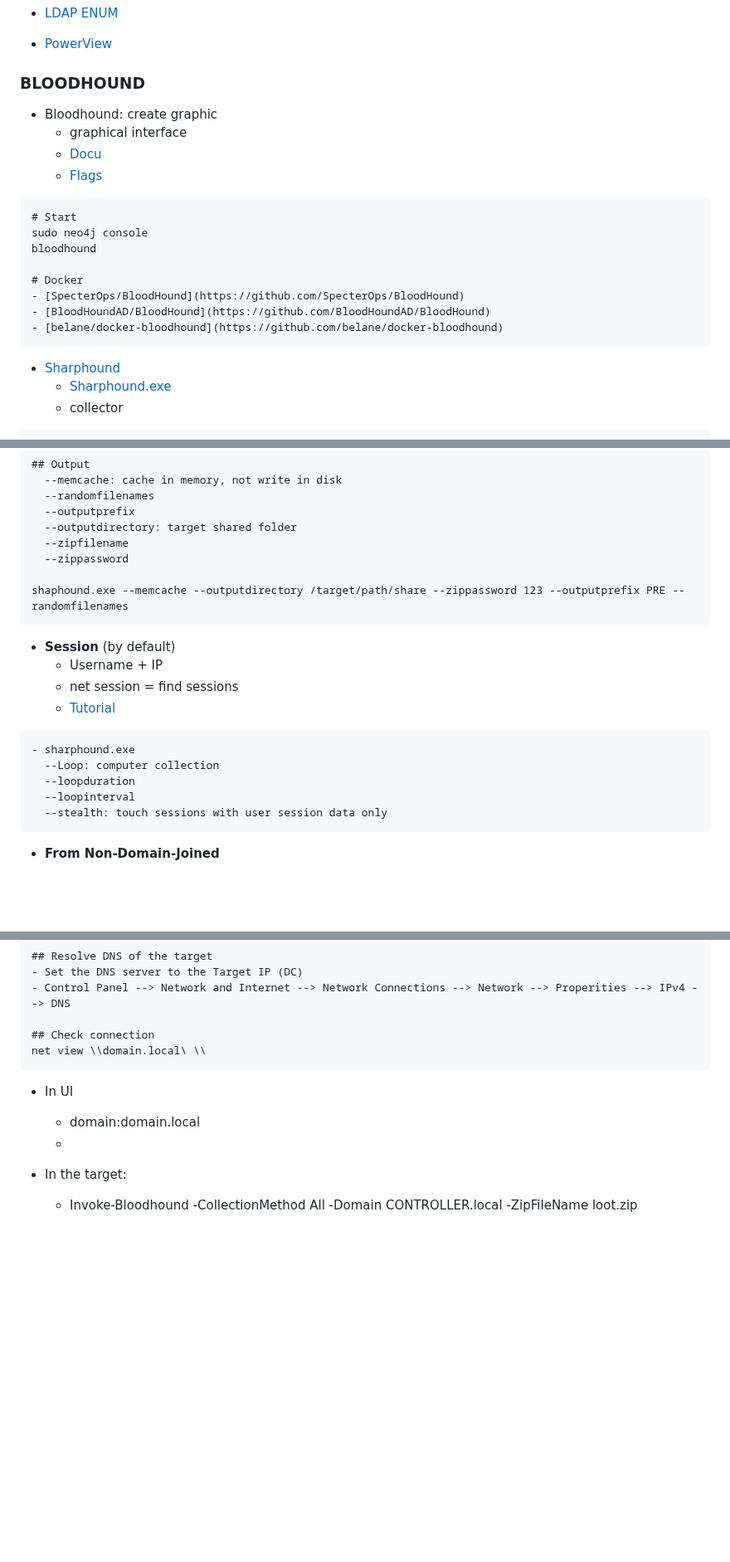
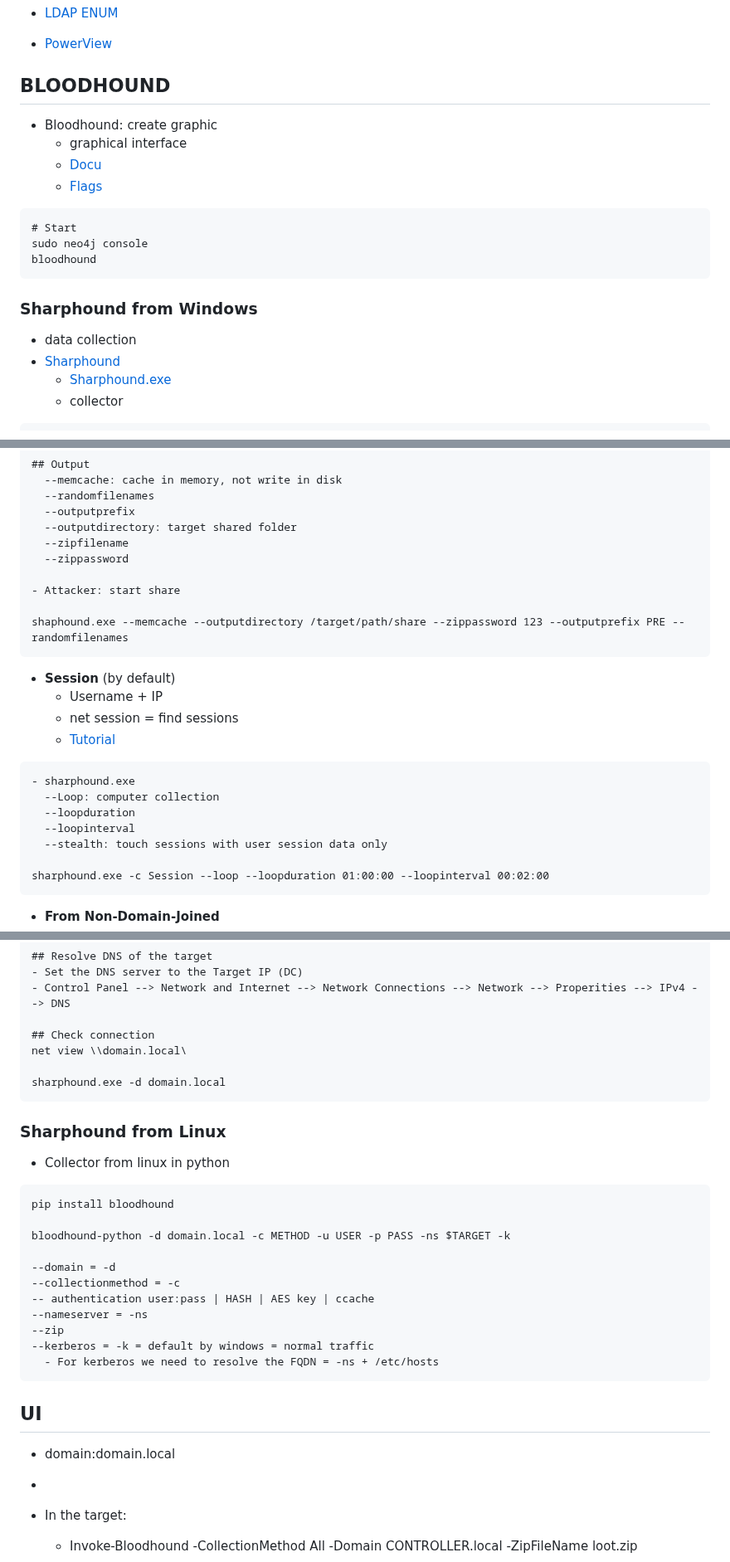
Before and after one commit to Bruno-Macedo/hacklab, a Markdown page: 2.1_Active_Directory.md, 3 parts joined by grey strips. Shown at 83% size. GitHub-like rendering; blank space fills up the shorter version.

Commit message:
bloodhound python

````diff
--- a/2.1_Active_Directory.md
+++ b/2.1_Active_Directory.md
@@ -199,7 +199,7 @@ sudo ldapmodify -Y EXTERNAL -H ldapi:// -f ./MYFILE.ldif && sudo service slapd r
 - [PowerView](https://github.com/PowerShellMafia/PowerSploit/blob/master/Recon/PowerView.ps1)
 
 
-### BLOODHOUND
+## BLOODHOUND
 - Bloodhound: create graphic
   - graphical interface
   - [Docu](https://bloodhound.readthedocs.io/en/latest/data-analysis/edges.html)
@@ -209,13 +209,10 @@ sudo ldapmodify -Y EXTERNAL -H ldapi:// -f ./MYFILE.ldif && sudo service slapd r
 # Start
 sudo neo4j console
 bloodhound
-
-# Docker
-- [SpecterOps/BloodHound](https://github.com/SpecterOps/BloodHound)
-- [BloodHoundAD/BloodHound](https://github.com/BloodHoundAD/BloodHound)
-- [belane/docker-bloodhound](https://github.com/belane/docker-bloodhound)
 ```
 
+### Sharphound from Windows
+- data collection
 - [Sharphound](https://github.com/BloodHoundAD/SharpHound)
   - [Sharphound.exe](https://github.com/BloodHoundAD/BloodHound/tree/master/Collectors)
   - collector
@@ -240,6 +237,8 @@ Sharphound.exe --CollectionMethods <ALL/Default/Sessions> --Domain za.tryhackme.
   --zipfilename
   --zippassword
 
+- Attacker: start share
+
 shaphound.exe --memcache --outputdirectory /target/path/share --zippassword 123 --outputprefix PRE --randomfilenames
 ```
 
@@ -254,6 +253,8 @@ shaphound.exe --memcache --outputdirectory /target/path/share --zippassword 123
   --loopduration
   --loopinterval
   --stealth: touch sessions with user session data only
+
+sharphound.exe -c Session --loop --loopduration 01:00:00 --loopinterval 00:02:00
 ```
 - **From Non-Domain-Joined**
 - ![Drag Racing](DJvsnDJ.png)
@@ -268,13 +269,31 @@ runas /netonly /user:DOMAIN\username app
 - Control Panel --> Network and Internet --> Network Connections --> Network --> Properities --> IPv4 --> DNS
 
 ## Check connection
-net view \\domain.local\ \\
+net view \\domain.local\
+
+sharphound.exe -d domain.local
 ```
-- In UI
-  - domain:domain.local
-  -
 
+### Sharphound from Linux
+- Collector from linux in python
 
+```
+pip install bloodhound
+
+bloodhound-python -d domain.local -c METHOD -u USER -p PASS -ns $TARGET -k
+
+--domain = -d
+--collectionmethod = -c
+-- authentication user:pass | HASH | AES key | ccache
+--nameserver = -ns
+--zip
+--kerberos = -k = default by windows = normal traffic
+  - For kerberos we need to resolve the FQDN = -ns + /etc/hosts
+```
+
+## UI
+- domain:domain.local
+-
 
 - In the target:
   - Invoke-Bloodhound -CollectionMethod All -Domain CONTROLLER.local -ZipFileName loot.zip
````
Also changed, not shown: 2.3_Services.md (+6 -4 lines).
